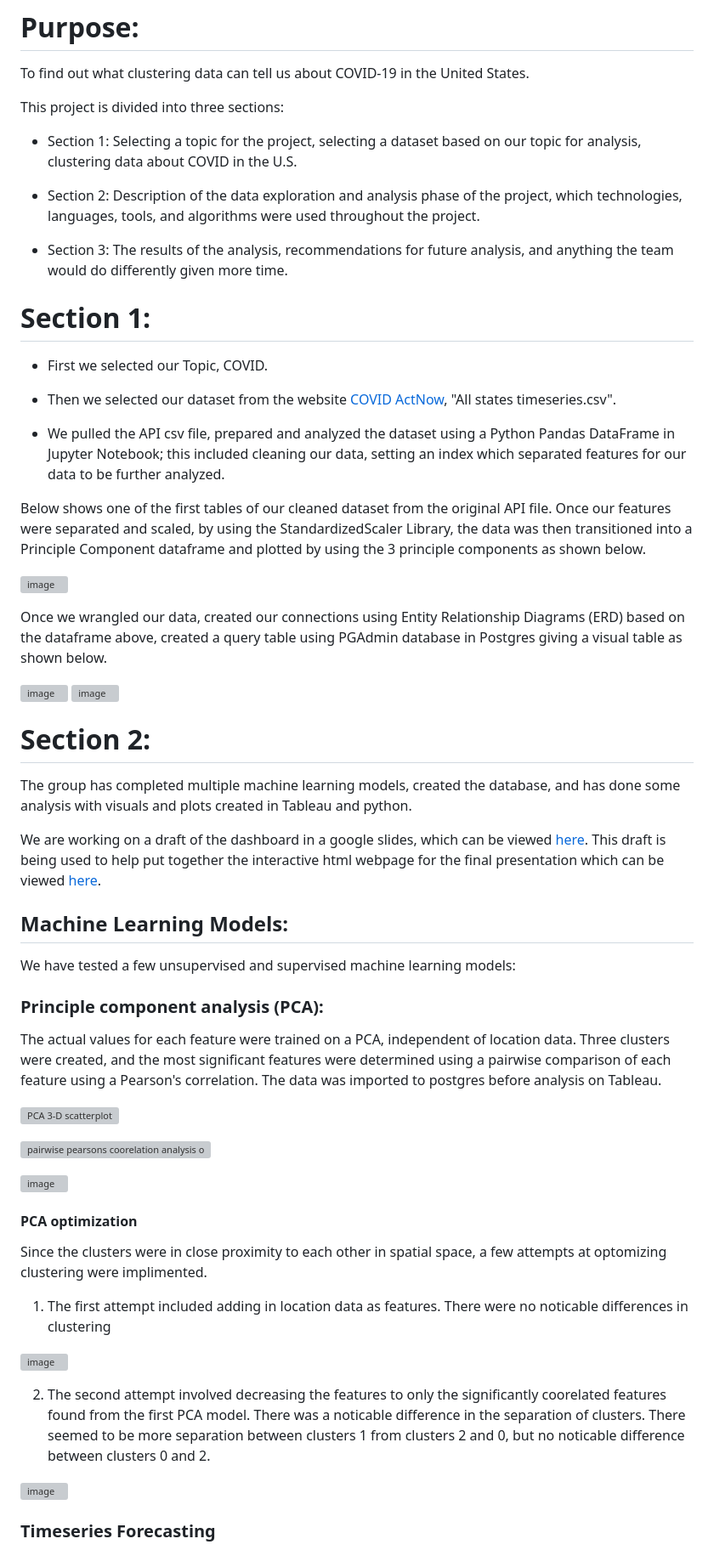
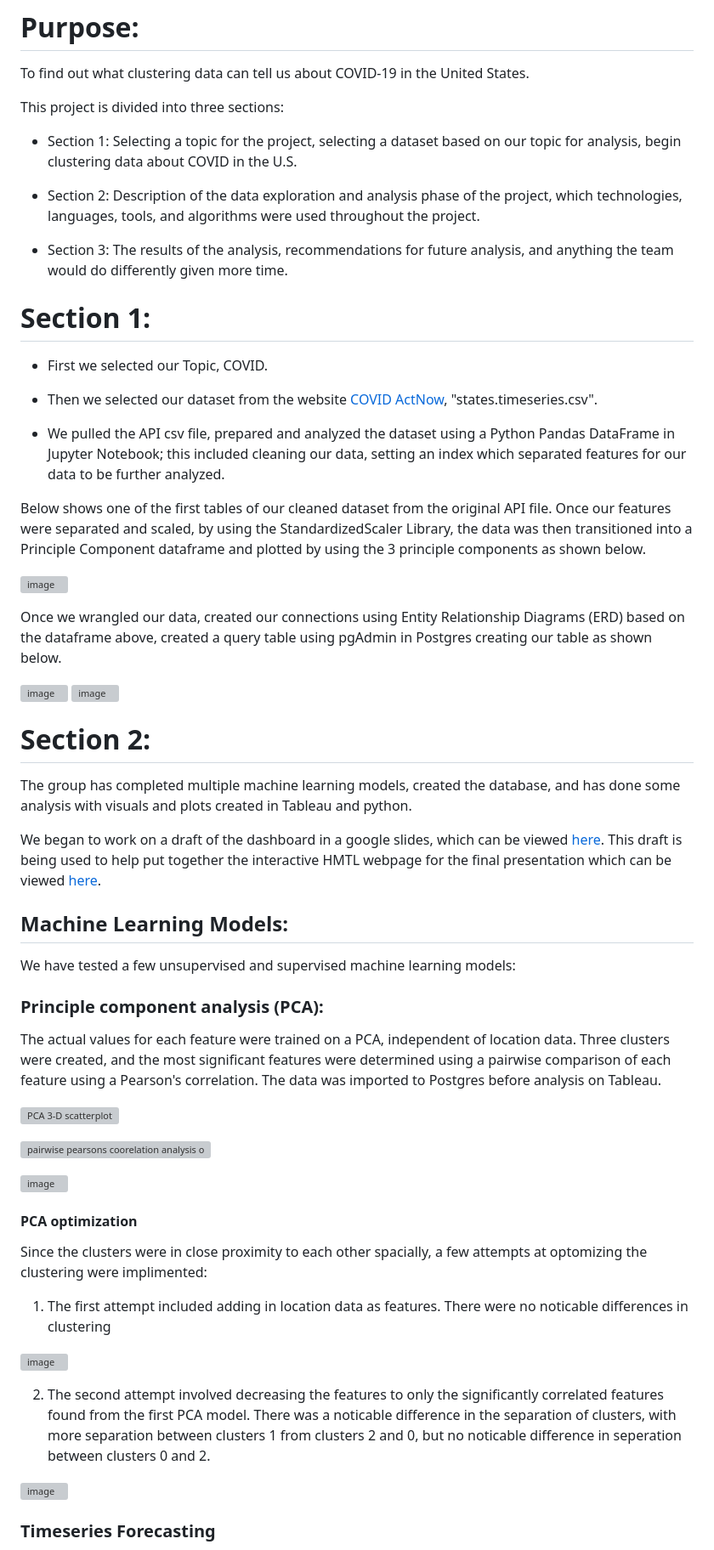
Before and after one commit to cmason1996/Clustering_COVID-19_data_in_the_United_States, a Markdown page: README.md, the part around one of its changes. Shown at 85% size. Rendered like a GitHub page; grey boxes are pictures that could not be loaded.

Commit message:
Adding final draft of repo

```diff
--- a/README.md
+++ b/README.md
@@ -9,7 +9,7 @@
 To find out what clustering data can tell us about COVID-19 in the United States.
 
 This project is divided into three sections:
-  - Section 1:  Selecting a topic for the project, selecting a dataset based on our topic for analysis, clustering data about COVID in the U.S.
+  - Section 1:  Selecting a topic for the project, selecting a dataset based on our topic for analysis, begin clustering data about COVID in the U.S.
 
   - Section 2:  Description of the data exploration and analysis phase of the project, which technologies, languages, tools, and algorithms were used throughout the project.
 
@@ -18,7 +18,8 @@ This project is divided into three sections:
 # **Section 1:**
 
   - First we selected our Topic, COVID.
-  - Then we selected our dataset from the website [COVID ActNow](https://apidocs.covidactnow.org), "All states timeseries.csv".
+
+  - Then we selected our dataset from the website [COVID ActNow](https://apidocs.covidactnow.org), "states.timeseries.csv".
 
   - We pulled the API csv file, prepared and analyzed the dataset using a Python Pandas DataFrame in Jupyter Notebook; this included cleaning our data, setting an index which separated features for our data to be further analyzed.
 
@@ -26,7 +27,7 @@ Below shows one of the first tables of our cleaned dataset from the original API
 
   ![image](https://github.com/cmason1996/Final_Project_Repo/blob/main/SQLDatabase/States_ERD.png)
 
-Once we wrangled our data, created our connections using Entity Relationship Diagrams (ERD) based on the dataframe above, created a query table using PGAdmin database in Postgres giving a visual table as shown below.
+Once we wrangled our data, created our connections using Entity Relationship Diagrams (ERD) based on the dataframe above, created a query table using pgAdmin in Postgres creating our table as shown below.
 
   ![image](https://user-images.githubusercontent.com/110787194/217985288-a27cdfe6-5926-461b-bcfe-94205db3765f.png)   ![image](https://github.com/cmason1996/Final_Project_Repo/blob/main/SQLDatabase/database.png)
 
@@ -34,14 +35,15 @@ Once we wrangled our data, created our connections using Entity Relationship Dia
 
 The group has completed multiple machine learning models, created the database, and has done some analysis with visuals and plots created in Tableau and python.
 
-We are working on a draft of the dashboard in a google slides, which can be viewed [here](https://docs.google.com/presentation/d/1B4qO2vJZSNgvrUMuLoZAHXLGW6Bwc3FtPg9xsuCeNOg/edit#slide=id.p). This draft is being used to help put together the interactive html webpage for the final presentation which can be viewed [here](https://elissewright.github.io/testapp/homepage.html).
+We began to work on a draft of the dashboard in a google slides, which can be viewed [here](https://docs.google.com/presentation/d/1B4qO2vJZSNgvrUMuLoZAHXLGW6Bwc3FtPg9xsuCeNOg/edit#slide=id.p). This draft is being used to help put together the interactive HMTL webpage for the final presentation which can be viewed [here](https://elissewright.github.io/testapp/homepage.html).
 
 ## Machine Learning Models:
 
 We have tested a few unsupervised and supervised machine learning models:
 
 ### Principle component analysis (PCA):
-The actual values for each feature were trained on a PCA, independent of location data. Three clusters were created, and the most significant features were determined using a pairwise comparison of each feature using a Pearson's correlation. The data was imported to postgres before analysis on Tableau.
+
+The actual values for each feature were trained on a PCA, independent of location data. Three clusters were created, and the most significant features were determined using a pairwise comparison of each feature using a Pearson's correlation. The data was imported to Postgres before analysis on Tableau.
 
 ![PCA 3-D scatterplot](https://github.com/cmason1996/Final_Project_Repo/blob/main/plots/newplot.png "PCA 3-D scatterplot")
 
@@ -50,13 +52,14 @@ The actual values for each feature were trained on a PCA, independent of locatio
 ![image](https://github.com/cmason1996/Final_Project_Repo/blob/main/plots/features.png)
 
 #### PCA optimization
-Since the clusters were in close proximity to each other in spatial space, a few attempts at optomizing clustering were implimented.
+
+Since the clusters were in close proximity to each other spacially, a few attempts at optomizing the clustering were implimented:
 
 1. The first attempt included adding in location data as features. There were no noticable differences in clustering
 
 ![image](https://github.com/cmason1996/Final_Project_Repo/blob/main/plots/PCA_optimized_wLocation.png)
 
-2. The second attempt involved decreasing the features to only the significantly coorelated features found from the first PCA model. There was a noticable difference in the separation of clusters. There seemed to be more separation between clusters 1 from clusters 2 and 0, but no noticable difference between clusters 0 and 2.
+2. The second attempt involved decreasing the features to only the significantly correlated features found from the first PCA model. There was a noticable difference in the separation of clusters, with more separation between clusters 1 from clusters 2 and 0, but no noticable difference in seperation between clusters 0 and 2.
 
 ![image](https://github.com/cmason1996/Final_Project_Repo/blob/main/plots/PCA_optimizedFeatures.png)
 
```
Also changed, not shown: other parts of README.md (+8 -8 lines).
